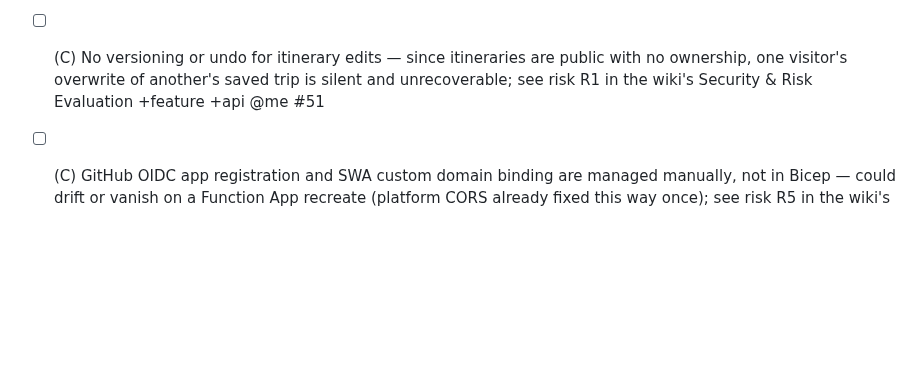
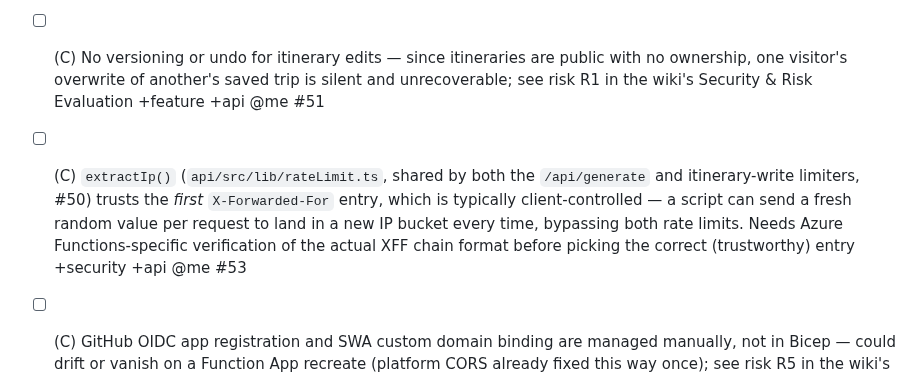
Before and after one commit to toinevl/nordicHolidays, a Markdown page: wishlist.md, the part around the change. GitHub-like rendering; blank space fills up the shorter version.

Commit message:
docs(wishlist): track #53 (XFF spoofing gap in extractIp shared by both rate limiters)
Follow-up from the final review of #50: the IP signal both rate
limiters rely on trusts the first X-Forwarded-For entry, which is
typically client-spoofable. Needs Azure-specific header-format
verification before fixing, so filed as follow-up rather than
guessed-at now.

```diff
--- a/wishlist.md
+++ b/wishlist.md
@@ -85,4 +85,5 @@ Grounded in gaps found during the CORS hotfix and the architecture review. A = s
 - [x] (B) Post-deploy API smoke test was stale (still asserted the pre-#47 401-without-owner contract, failing every deploy since) and never exercised `GET /itineraries/{id}` — the one path that would have caught #48 before users hit it; updated assertion and added a real get-by-id check through the live host +ci +testing @me #49
 - [x] (B) No rate limit on itinerary writes (`save`/`patch`) — unlike `/api/generate`, nothing stops a script from spamming the shared table with junk trips or driving up storage cost; see risk R2 in the wiki's Security & Risk Evaluation and docs/superpowers/specs/2026-07-08-itinerary-write-rate-limiting-design.md for the design +security +api @me #50
 - [ ] (C) No versioning or undo for itinerary edits — since itineraries are public with no ownership, one visitor's overwrite of another's saved trip is silent and unrecoverable; see risk R1 in the wiki's Security & Risk Evaluation +feature +api @me #51
+- [ ] (C) `extractIp()` (`api/src/lib/rateLimit.ts`, shared by both the `/api/generate` and itinerary-write limiters, #50) trusts the *first* `X-Forwarded-For` entry, which is typically client-controlled — a script can send a fresh random value per request to land in a new IP bucket every time, bypassing both rate limits. Needs Azure Functions-specific verification of the actual XFF chain format before picking the correct (trustworthy) entry +security +api @me #53
 - [ ] (C) GitHub OIDC app registration and SWA custom domain binding are managed manually, not in Bicep — could drift or vanish on a Function App recreate (platform CORS already fixed this way once); see risk R5 in the wiki's Security & Risk Evaluation +security +ci @me #52
```
